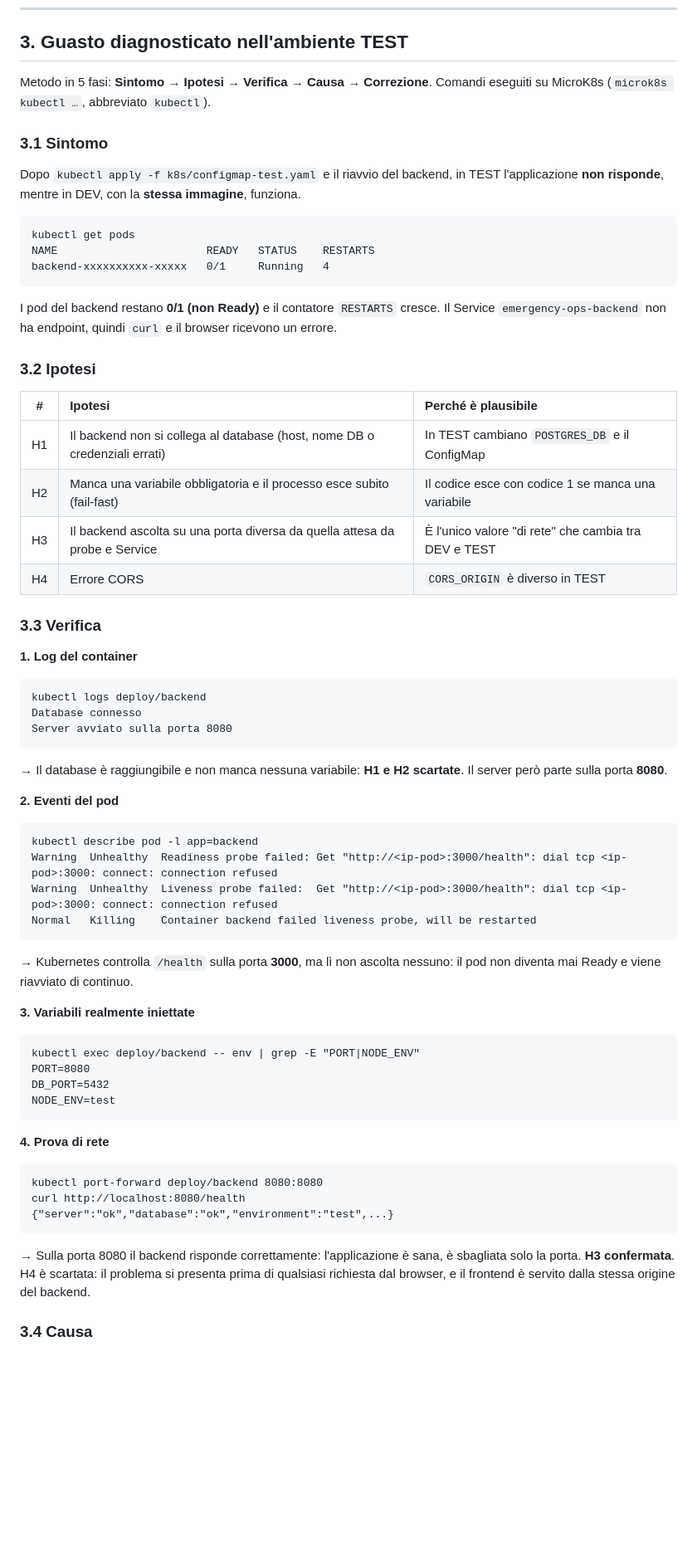
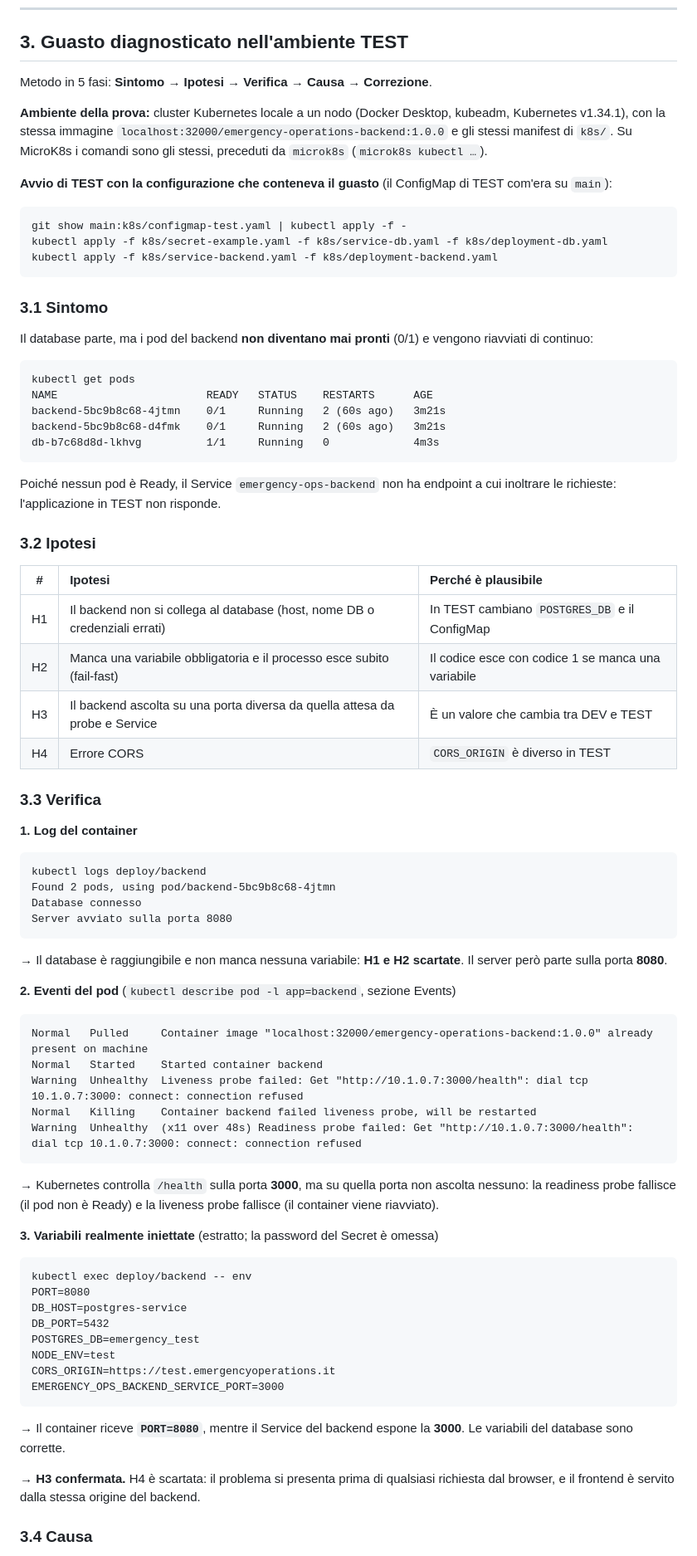
Before and after one commit to Al23ssio/EmergencyOperations, a Markdown page: docs/configuration.md, the part around one of its changes. Shown at 83% size. GitHub-like rendering; blank space fills up the shorter version.

Commit message:
aggiornamento  della diagnosi del guasto TEST con gli output reali

````diff
--- a/docs/configuration.md
+++ b/docs/configuration.md
@@ -69,19 +69,29 @@ Il Deployment del database riceve lo stesso ConfigMap e lo stesso Secret: l'imma
 ## 3. Guasto diagnosticato nell'ambiente TEST
 
 Metodo in 5 fasi: **Sintomo → Ipotesi → Verifica → Causa → Correzione**.
-Comandi eseguiti su MicroK8s (`microk8s kubectl …`, abbreviato `kubectl`).
+
+**Ambiente della prova:** cluster Kubernetes locale a un nodo (Docker Desktop, kubeadm, Kubernetes v1.34.1), con la stessa immagine `localhost:32000/emergency-operations-backend:1.0.0` e gli stessi manifest di `k8s/`. Su MicroK8s i comandi sono gli stessi, preceduti da `microk8s` (`microk8s kubectl …`).
+
+**Avvio di TEST con la configurazione che conteneva il guasto** (il ConfigMap di TEST com'era su `main`):
+```
+git show main:k8s/configmap-test.yaml | kubectl apply -f -
+kubectl apply -f k8s/secret-example.yaml -f k8s/service-db.yaml -f k8s/deployment-db.yaml
+kubectl apply -f k8s/service-backend.yaml -f k8s/deployment-backend.yaml
+```
 
 ### 3.1 Sintomo
 
-Dopo `kubectl apply -f k8s/configmap-test.yaml` e il riavvio del backend, in TEST l'applicazione **non risponde**, mentre in DEV, con la **stessa immagine**, funziona.
+Il database parte, ma i pod del backend **non diventano mai pronti** (0/1) e vengono riavviati di continuo:
 
 ```
 kubectl get pods
-NAME                       READY   STATUS    RESTARTS
-backend-xxxxxxxxxx-xxxxx   0/1     Running   4
+NAME                       READY   STATUS    RESTARTS      AGE
+backend-5bc9b8c68-4jtmn    0/1     Running   2 (60s ago)   3m21s
+backend-5bc9b8c68-d4fmk    0/1     Running   2 (60s ago)   3m21s
+db-b7c68d8d-lkhvg          1/1     Running   0             4m3s
 ```
 
-I pod del backend restano **0/1 (non Ready)** e il contatore `RESTARTS` cresce. Il Service `emergency-ops-backend` non ha endpoint, quindi `curl` e il browser ricevono un errore.
+Poiché nessun pod è Ready, il Service `emergency-ops-backend` non ha endpoint a cui inoltrare le richieste: l'applicazione in TEST non risponde.
 
 ### 3.2 Ipotesi
 
@@ -89,7 +99,7 @@ I pod del backend restano **0/1 (non Ready)** e il contatore `RESTARTS` cresce.
 | :---: | :---- | :---- |
 | H1 | Il backend non si collega al database (host, nome DB o credenziali errati) | In TEST cambiano `POSTGRES_DB` e il ConfigMap |
 | H2 | Manca una variabile obbligatoria e il processo esce subito (fail-fast) | Il codice esce con codice 1 se manca una variabile |
-| H3 | Il backend ascolta su una porta diversa da quella attesa da probe e Service | È l'unico valore "di rete" che cambia tra DEV e TEST |
+| H3 | Il backend ascolta su una porta diversa da quella attesa da probe e Service | È un valore che cambia tra DEV e TEST |
 | H4 | Errore CORS | `CORS_ORIGIN` è diverso in TEST |
 
 ### 3.3 Verifica
@@ -97,35 +107,36 @@ I pod del backend restano **0/1 (non Ready)** e il contatore `RESTARTS` cresce.
 **1. Log del container**
 ```
 kubectl logs deploy/backend
+Found 2 pods, using pod/backend-5bc9b8c68-4jtmn
 Database connesso
 Server avviato sulla porta 8080
 ```
 → Il database è raggiungibile e non manca nessuna variabile: **H1 e H2 scartate**. Il server però parte sulla porta **8080**.
 
-**2. Eventi del pod**
+**2. Eventi del pod** (`kubectl describe pod -l app=backend`, sezione Events)
 ```
-kubectl describe pod -l app=backend
-Warning  Unhealthy  Readiness probe failed: Get "http://<ip-pod>:3000/health": dial tcp <ip-pod>:3000: connect: connection refused
-Warning  Unhealthy  Liveness probe failed:  Get "http://<ip-pod>:3000/health": dial tcp <ip-pod>:3000: connect: connection refused
+Normal   Pulled     Container image "localhost:32000/emergency-operations-backend:1.0.0" already present on machine
+Normal   Started    Started container backend
+Warning  Unhealthy  Liveness probe failed: Get "http://10.1.0.7:3000/health": dial tcp 10.1.0.7:3000: connect: connection refused
 Normal   Killing    Container backend failed liveness probe, will be restarted
+Warning  Unhealthy  (x11 over 48s) Readiness probe failed: Get "http://10.1.0.7:3000/health": dial tcp 10.1.0.7:3000: connect: connection refused
 ```
-→ Kubernetes controlla `/health` sulla porta **3000**, ma lì non ascolta nessuno: il pod non diventa mai Ready e viene riavviato di continuo.
+→ Kubernetes controlla `/health` sulla porta **3000**, ma su quella porta non ascolta nessuno: la readiness probe fallisce (il pod non è Ready) e la liveness probe fallisce (il container viene riavviato).
 
-**3. Variabili realmente iniettate**
+**3. Variabili realmente iniettate** (estratto; la password del Secret è omessa)
 ```
-kubectl exec deploy/backend -- env | grep -E "PORT|NODE_ENV"
+kubectl exec deploy/backend -- env
 PORT=8080
+DB_HOST=postgres-service
 DB_PORT=5432
+POSTGRES_DB=emergency_test
 NODE_ENV=test
+CORS_ORIGIN=https://test.emergencyoperations.it
+EMERGENCY_OPS_BACKEND_SERVICE_PORT=3000
 ```
+→ Il container riceve **`PORT=8080`**, mentre il Service del backend espone la **3000**. Le variabili del database sono corrette.
 
-**4. Prova di rete**
-```
-kubectl port-forward deploy/backend 8080:8080
-curl http://localhost:8080/health
-{"server":"ok","database":"ok","environment":"test",...}
-```
-→ Sulla porta 8080 il backend risponde correttamente: l'applicazione è sana, è sbagliata solo la porta. **H3 confermata**. H4 è scartata: il problema si presenta prima di qualsiasi richiesta dal browser, e il frontend è servito dalla stessa origine del backend.
+→ **H3 confermata.** H4 è scartata: il problema si presenta prima di qualsiasi richiesta dal browser, e il frontend è servito dalla stessa origine del backend.
 
 ### 3.4 Causa
 
````
Also changed, not shown: other parts of docs/configuration.md (+22 -6 lines).
